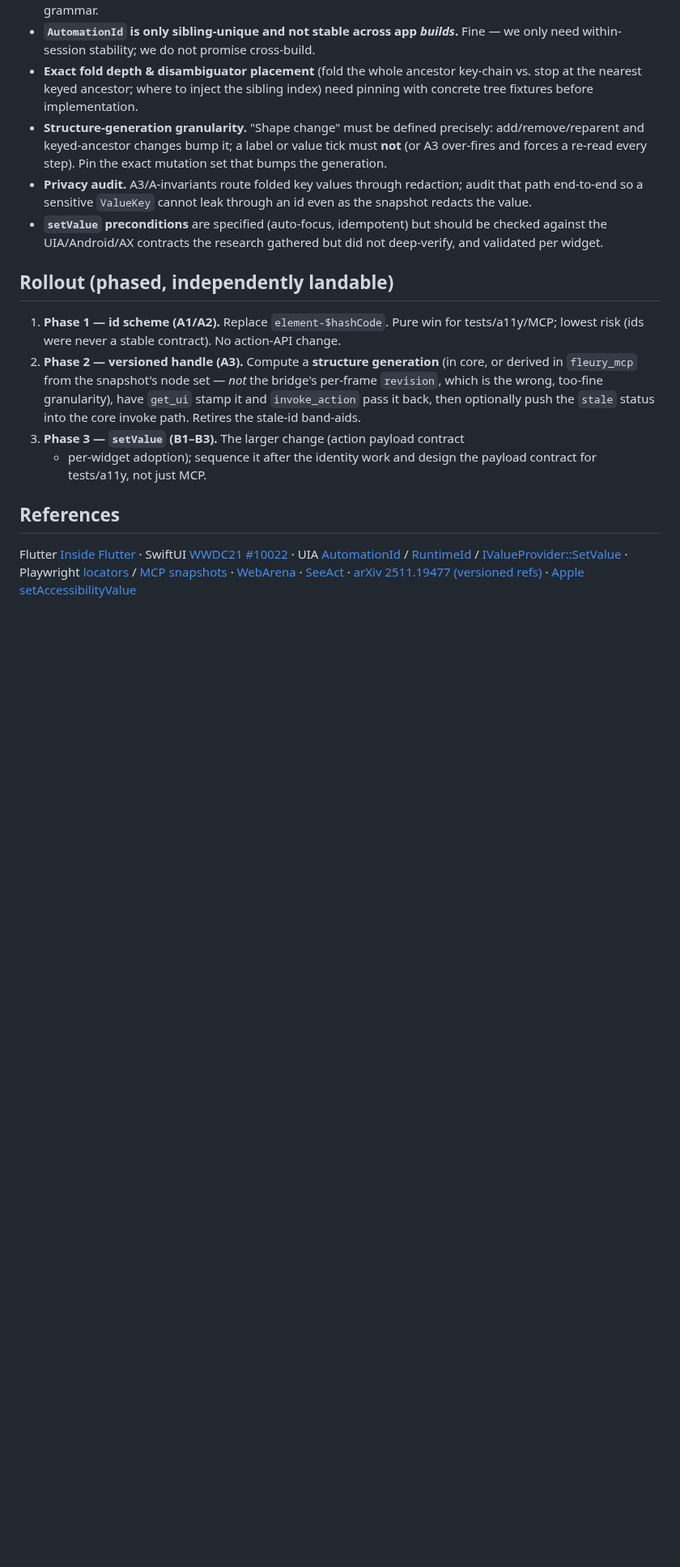
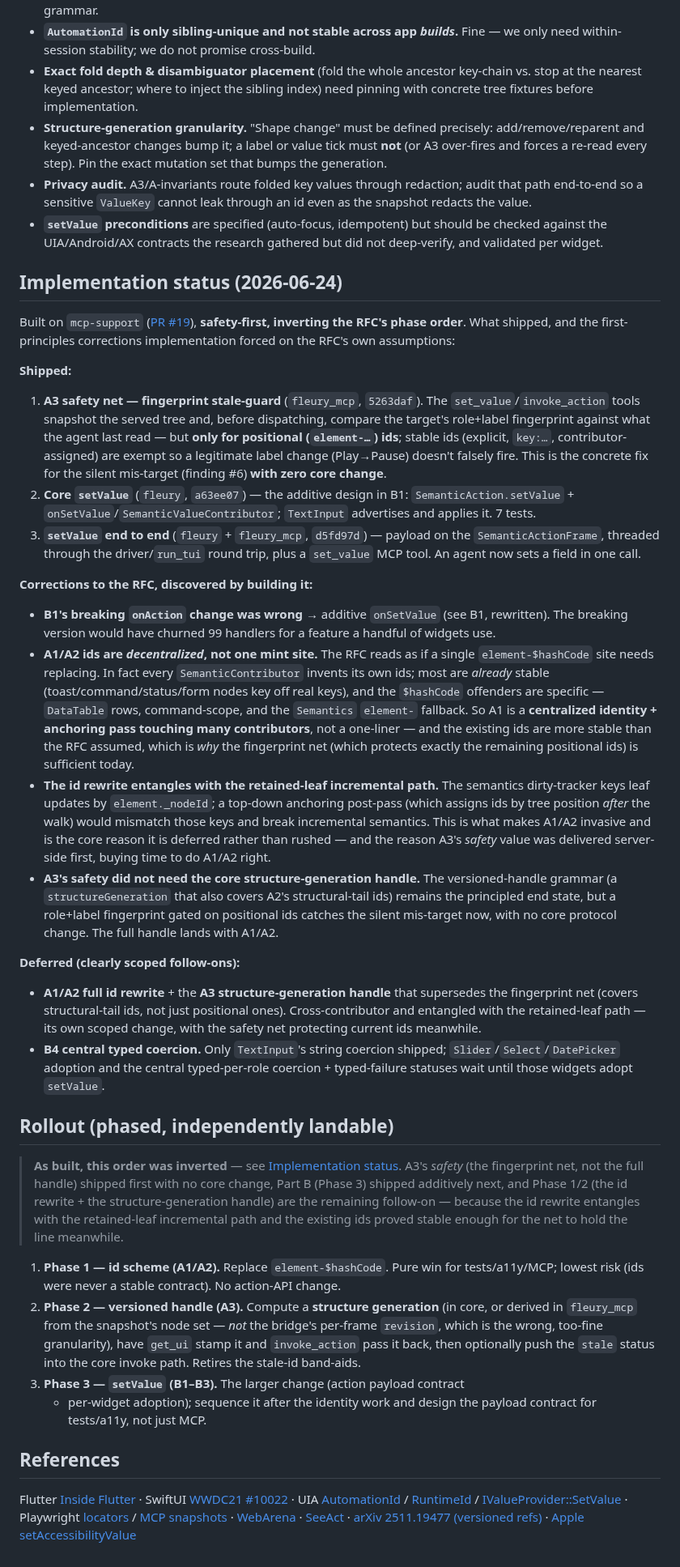
Before and after one commit to danReynolds/fleury, a Markdown page: docs/implementation/rfc-stable-semantic-ids-and-setvalue.md, the part around one of its changes. Shown at 81% size. GitHub-like rendering; blank space fills up the shorter version.

```diff
--- a/docs/implementation/rfc-stable-semantic-ids-and-setvalue.md
+++ b/docs/implementation/rfc-stable-semantic-ids-and-setvalue.md
@@ -292,7 +302,74 @@ validation are defined centrally, not per widget:
   be checked against the UIA/Android/AX contracts the research gathered but did
   not deep-verify, and validated per widget.
 
+## Implementation status (2026-06-24)
+
+Built on `mcp-support` ([PR #19](https://github.com/danReynolds/fleury/pull/19)),
+**safety-first, inverting the RFC's phase order**. What shipped, and the
+first-principles corrections implementation forced on the RFC's own assumptions:
+
+**Shipped:**
+
+1. **A3 safety net — fingerprint stale-guard** (`fleury_mcp`,
+   `5263daf`). The `set_value`/`invoke_action` tools snapshot the served tree and,
+   before dispatching, compare the target's role+label fingerprint against what
+   the agent last read — but **only for positional (`element-…`) ids**; stable
+   ids (explicit, `key:…`, contributor-assigned) are exempt so a legitimate label
+   change (Play→Pause) doesn't falsely fire. This is the concrete fix for the
+   silent mis-target (finding #6) **with zero core change**.
+2. **Core `setValue`** (`fleury`, `a63ee07`) — the additive design in B1:
+   `SemanticAction.setValue` + `onSetValue`/`SemanticValueContributor`; `TextInput`
+   advertises and applies it. 7 tests.
+3. **`setValue` end to end** (`fleury` + `fleury_mcp`, `d5fd97d`) — payload on the
+   `SemanticActionFrame`, threaded through the driver/`run_tui` round trip, plus a
+   `set_value` MCP tool. An agent now sets a field in one call.
+
+**Corrections to the RFC, discovered by building it:**
+
+- **B1's breaking `onAction` change was wrong** → additive `onSetValue` (see B1,
+  rewritten). The breaking version would have churned 99 handlers for a feature a
+  handful of widgets use.
+- **A1/A2 ids are *decentralized*, not one mint site.** The RFC reads as if a
+  single `element-$hashCode` site needs replacing. In fact every
+  `SemanticContributor` invents its own ids; most are *already* stable
+  (toast/command/status/form nodes key off real keys), and the `$hashCode`
+  offenders are specific — `DataTable` rows, command-scope, and the `Semantics`
+  `element-` fallback. So A1 is a **centralized identity + anchoring pass touching
+  many contributors**, not a one-liner — and the existing ids are more stable than
+  the RFC assumed, which is *why* the fingerprint net (which protects exactly the
+  remaining positional ids) is sufficient today.
+- **The id rewrite entangles with the retained-leaf incremental path.** The
+  semantics dirty-tracker keys leaf updates by `element._nodeId`; a top-down
+  anchoring post-pass (which assigns ids by tree position *after* the walk) would
+  mismatch those keys and break incremental semantics. This is what makes A1/A2
+  invasive and is the core reason it is deferred rather than rushed — and the
+  reason A3's *safety* value was delivered server-side first, buying time to do
+  A1/A2 right.
+- **A3's safety did not need the core structure-generation handle.** The
+  versioned-handle grammar (a `structureGeneration` that also covers A2's
+  structural-tail ids) remains the principled end state, but a role+label
+  fingerprint gated on positional ids catches the silent mis-target now, with no
+  core protocol change. The full handle lands with A1/A2.
+
+**Deferred (clearly scoped follow-ons):**
+
+- **A1/A2 full id rewrite** + the **A3 structure-generation handle** that
+  supersedes the fingerprint net (covers structural-tail ids, not just positional
+  ones). Cross-contributor and entangled with the retained-leaf path — its own
+  scoped change, with the safety net protecting current ids meanwhile.
+- **B4 central typed coercion.** Only `TextInput`'s string coercion shipped;
+  `Slider`/`Select`/`DatePicker` adoption and the central typed-per-role coercion +
+  typed-failure statuses wait until those widgets adopt `setValue`.
+
 ## Rollout (phased, independently landable)
+
+> **As built, this order was inverted** — see
+> [Implementation status](#implementation-status-2026-06-24). A3's *safety* (the
+> fingerprint net, not the full handle) shipped first with no core change, Part B
+> (Phase 3) shipped additively next, and Phase 1/2 (the id rewrite + the
+> structure-generation handle) are the remaining follow-on — because the id
+> rewrite entangles with the retained-leaf incremental path and the existing ids
+> proved stable enough for the net to hold the line meanwhile.
 
 1. **Phase 1 — id scheme (A1/A2).** Replace `element-$hashCode`. Pure win for
    tests/a11y/MCP; lowest risk (ids were never a stable contract). No action-API
```
Also changed, not shown: other parts of docs/implementation/rfc-stable-semantic-ids-and-setvalue.md (+23 -13 lines), docs/agents-and-semantics.md (+2 -1 lines).
